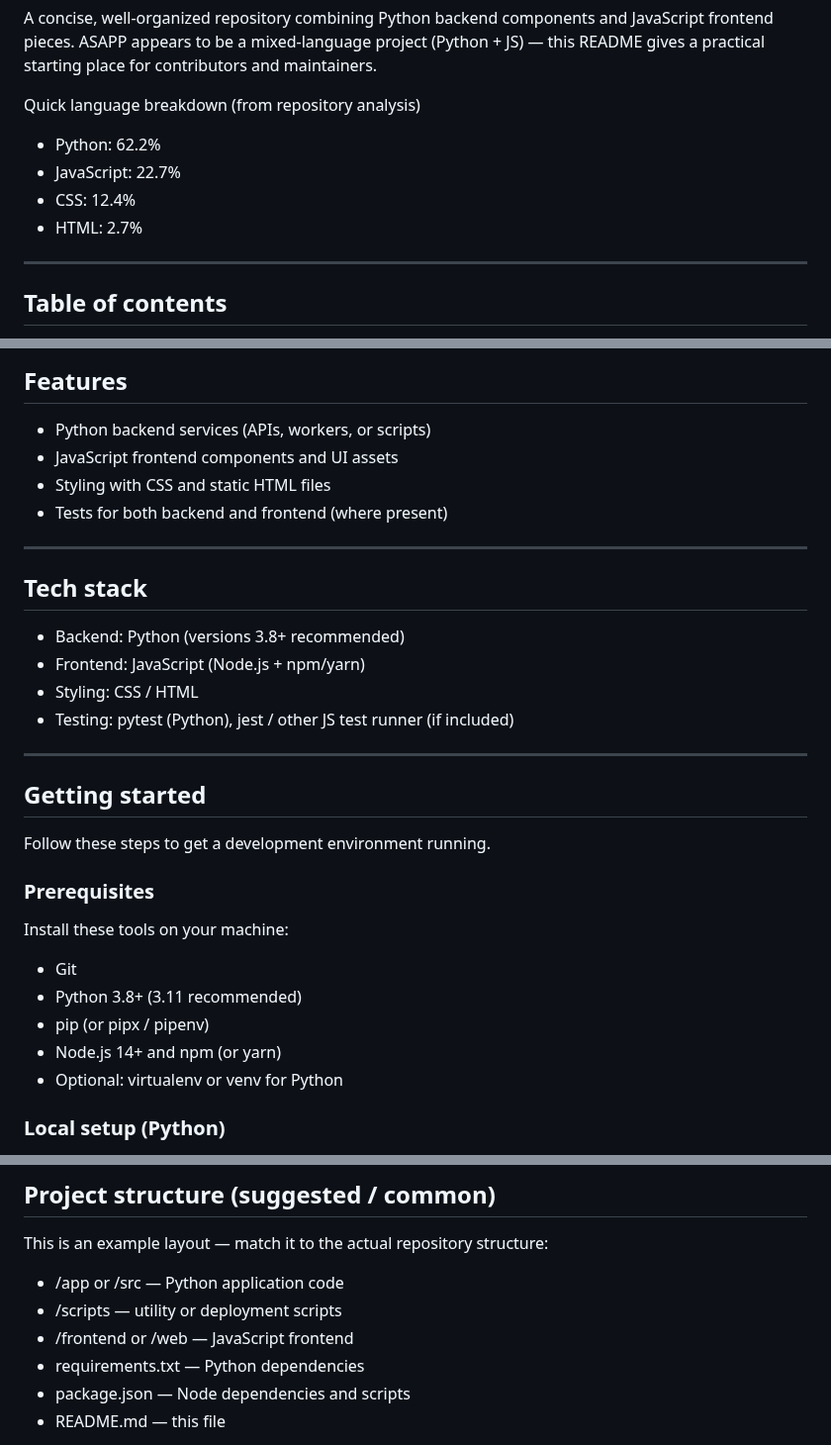
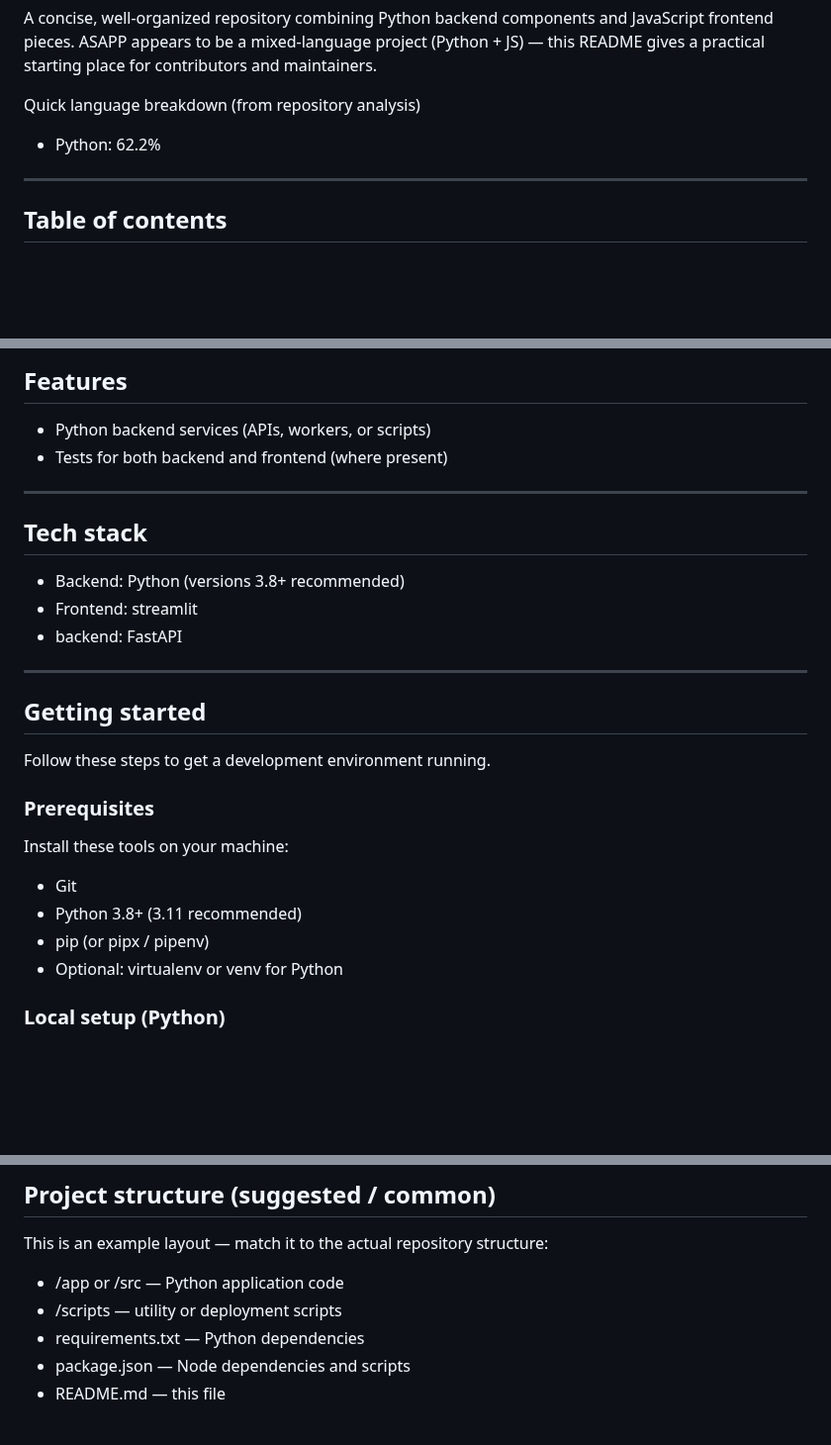
Before and after one commit to SanjeeveSankar-47/ASAPP, a Markdown page: README.md, 3 parts joined by grey strips. Shown at 99% size. Rendered like a GitHub page; blank space fills up the shorter version.

Commit message:
Revise README with updated tech stack and features
Updated tech stack and features to reflect changes in frontend technologies.

```diff
--- a/README.md
+++ b/README.md
@@ -8,9 +8,6 @@ A concise, well-organized repository combining Python backend components and Jav
 
 Quick language breakdown (from repository analysis)
 - Python: 62.2%
-- JavaScript: 22.7%
-- CSS: 12.4%
-- HTML: 2.7%
 
 ---
 
@@ -43,8 +40,6 @@ ASAPP is a mixed stack project with a Python-heavy codebase and a JavaScript fro
 ## Features
 
 - Python backend services (APIs, workers, or scripts)
-- JavaScript frontend components and UI assets
-- Styling with CSS and static HTML files
 - Tests for both backend and frontend (where present)
 
 ---
@@ -52,9 +47,8 @@ ASAPP is a mixed stack project with a Python-heavy codebase and a JavaScript fro
 ## Tech stack
 
 - Backend: Python (versions 3.8+ recommended)
-- Frontend: JavaScript (Node.js + npm/yarn)
-- Styling: CSS / HTML
-- Testing: pytest (Python), jest / other JS test runner (if included)
+- Frontend: streamlit
+- backend: FastAPI
 
 ---
 
@@ -69,7 +63,6 @@ Install these tools on your machine:
 - Git
 - Python 3.8+ (3.11 recommended)
 - pip (or pipx / pipenv)
-- Node.js 14+ and npm (or yarn)
 - Optional: virtualenv or venv for Python
 
 ### Local setup (Python)
@@ -135,7 +128,6 @@ This is an example layout — match it to the actual repository structure:
 
 - /app or /src — Python application code
 - /scripts — utility or deployment scripts
-- /frontend or /web — JavaScript frontend
 - requirements.txt — Python dependencies
 - package.json — Node dependencies and scripts
 - README.md — this file
```
